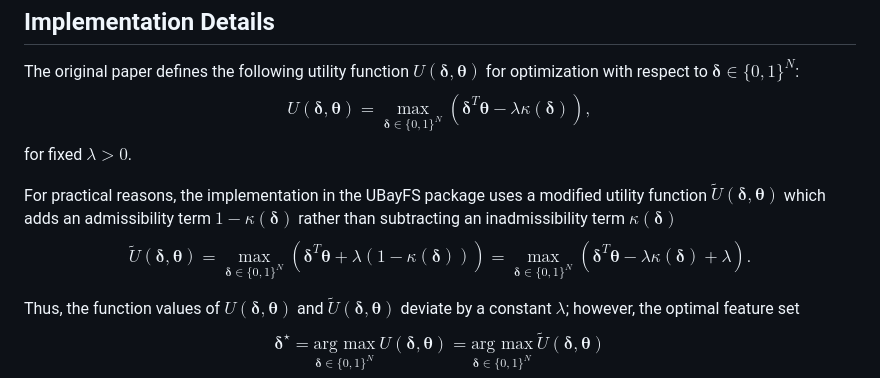
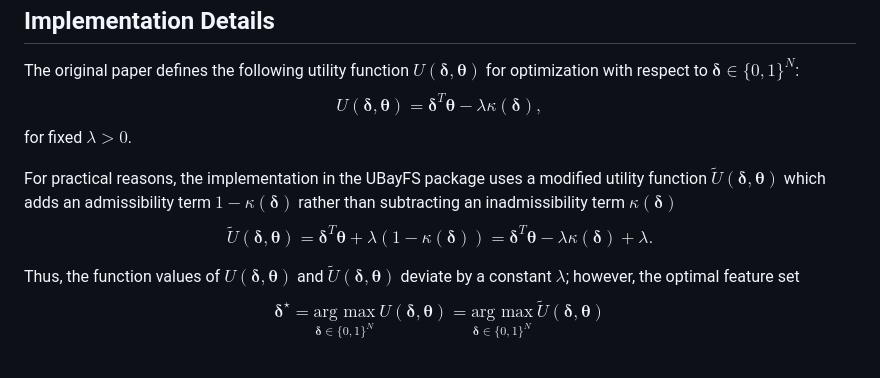
Before and after one commit to annajenul/UBayFS, a Markdown page: README.md, the part around the change. Rendered like a GitHub page.

```diff
--- a/README.md
+++ b/README.md
@@ -60,12 +60,12 @@ In addition, some functionality of the package (in particular, the interactive S
 Implementation Details
 ----------------------
 The original paper defines the following utility function $U(\boldsymbol{\delta},\boldsymbol{\theta})$ for optimization with respect to $\boldsymbol{\delta}\in \lbrace 0,1\rbrace ^N$:
-$$U(\boldsymbol{\delta},\boldsymbol{\theta}) = \underset{\boldsymbol{\delta}\in\lbrace 0,1\rbrace ^N}{\max}\left(\boldsymbol{\delta}^T \boldsymbol{\theta}-\lambda \kappa(\boldsymbol{\delta})\right), $$
+$$U(\boldsymbol{\delta},\boldsymbol{\theta}) = \boldsymbol{\delta}^T \boldsymbol{\theta}-\lambda \kappa(\boldsymbol{\delta}), $$
 for fixed $\lambda>0$.
 
 
 For practical reasons, the implementation in the UBayFS package uses a modified utility function $\tilde{U}(\boldsymbol{\delta},\boldsymbol{\theta})$ which adds an admissibility term $1-\kappa(\boldsymbol{\delta})$ rather than subtracting an inadmissibility term $\kappa(\boldsymbol{\delta})$
-$$\tilde{U}(\boldsymbol{\delta},\boldsymbol{\theta}) = \underset{\boldsymbol{\delta}\in\lbrace 0,1\rbrace ^N}{\max} \left(\boldsymbol{\delta}^T \boldsymbol{\theta}+\lambda (1-\kappa(\boldsymbol{\delta}))\right) = \underset{\boldsymbol{\delta}\in\lbrace 0,1\rbrace ^N}{\max} \left(\boldsymbol{\delta}^T \boldsymbol{\theta}-\lambda \kappa(\boldsymbol{\delta}) +\lambda\right).$$
+$$\tilde{U}(\boldsymbol{\delta},\boldsymbol{\theta}) = \boldsymbol{\delta}^T \boldsymbol{\theta}+\lambda (1-\kappa(\boldsymbol{\delta})) = \boldsymbol{\delta}^T \boldsymbol{\theta}-\lambda \kappa(\boldsymbol{\delta}) +\lambda.$$
 
 Thus, the function values of $U(\boldsymbol{\delta},\boldsymbol{\theta})$ and $\tilde{U}(\boldsymbol{\delta},\boldsymbol{\theta})$ deviate by a constant $\lambda$; however, the optimal feature set $$\boldsymbol{\delta}^{\star} = \underset{\boldsymbol{\delta}\in\lbrace 0,1\rbrace ^N}{\text{arg max}}~ U(\boldsymbol{\delta},\boldsymbol{\theta}) = \underset{\boldsymbol{\delta}\in\lbrace 0,1\rbrace ^N}{\text{arg max}}~ \tilde{U}(\boldsymbol{\delta},\boldsymbol{\theta})$$ remains unaffected.
 
```
